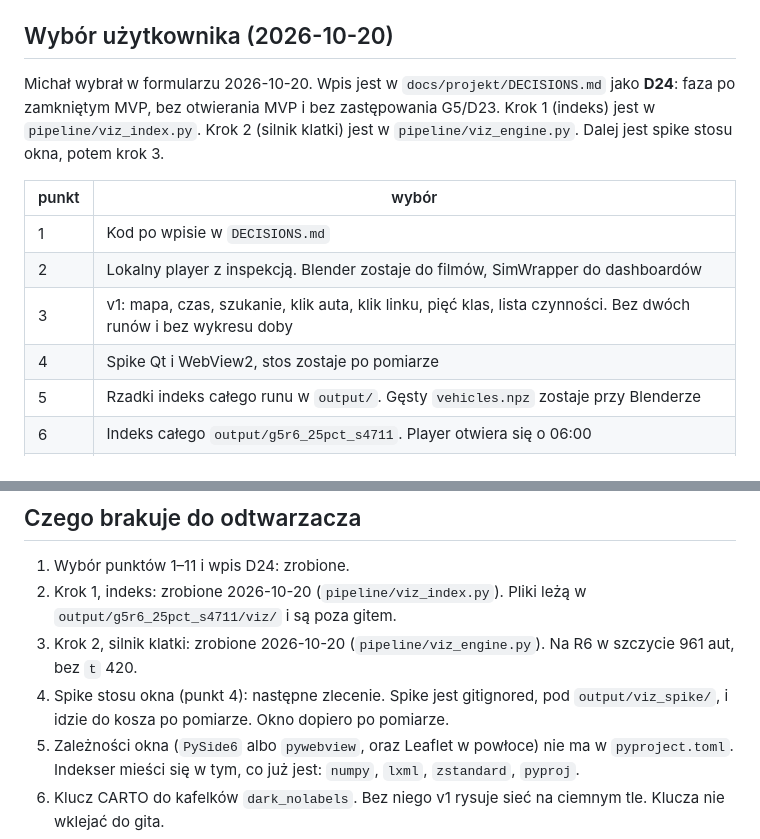
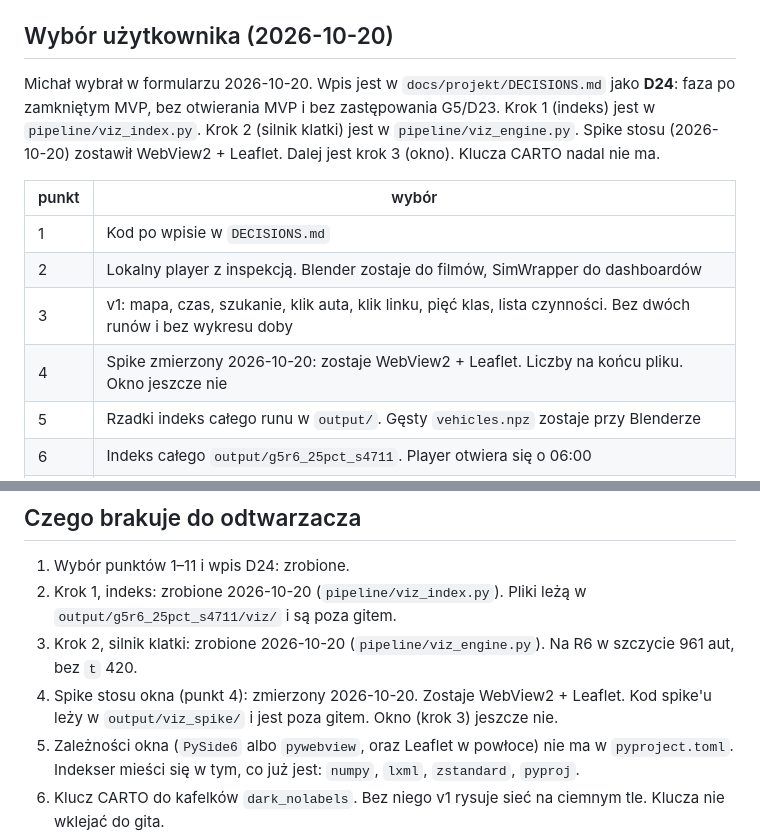
Before and after one commit to GISBoost/easy-matplayer, a Markdown page: docs/research/wizualizer_plan.md, 2 parts joined by grey strips. GitHub-like rendering.

```diff
--- a/docs/research/wizualizer_plan.md
+++ b/docs/research/wizualizer_plan.md
@@ -4,14 +4,14 @@ Data: 2026-10-20. Plan lokalny. Nie jest fazą w `TASKS.md`. Recenzja faktów: `
 
 ## Wybór użytkownika (2026-10-20)
 
-Michał wybrał w formularzu 2026-10-20. Wpis jest w `docs/projekt/DECISIONS.md` jako **D24**: faza po zamkniętym MVP, bez otwierania MVP i bez zastępowania G5/D23. Krok 1 (indeks) jest w `pipeline/viz_index.py`. Krok 2 (silnik klatki) jest w `pipeline/viz_engine.py`. Dalej jest spike stosu okna, potem krok 3.
+Michał wybrał w formularzu 2026-10-20. Wpis jest w `docs/projekt/DECISIONS.md` jako **D24**: faza po zamkniętym MVP, bez otwierania MVP i bez zastępowania G5/D23. Krok 1 (indeks) jest w `pipeline/viz_index.py`. Krok 2 (silnik klatki) jest w `pipeline/viz_engine.py`. Spike stosu (2026-10-20) zostawił WebView2 + Leaflet. Dalej jest krok 3 (okno). Klucza CARTO nadal nie ma.
 
 | punkt | wybór |
 |---|---|
 | 1 | Kod po wpisie w `DECISIONS.md` |
 | 2 | Lokalny player z inspekcją. Blender zostaje do filmów, SimWrapper do dashboardów |
 | 3 | v1: mapa, czas, szukanie, klik auta, klik linku, pięć klas, lista czynności. Bez dwóch runów i bez wykresu doby |
-| 4 | Spike Qt i WebView2, stos zostaje po pomiarze |
+| 4 | Spike zmierzony 2026-10-20: zostaje WebView2 + Leaflet. Liczby na końcu pliku. Okno jeszcze nie |
 | 5 | Rzadki indeks całego runu w `output/`. Gęsty `vehicles.npz` zostaje przy Blenderze |
 | 6 | Indeks całego `output/g5r6_25pct_s4711`. Player otwiera się o 06:00 |
 | 7 | Pięć klas (`r`, `c`, `o`, `t`, `h`), na starcie wszystkie włączone. Kolor auta = prędkość |
@@ -33,7 +33,7 @@ Maszyna: 16 GB RAM, Windows, Python 3.12 (`uv`), Java 25 tylko do symulacji. Bud
 1. Wybór punktów 1–11 i wpis D24: zrobione.
 2. Krok 1, indeks: zrobione 2026-10-20 (`pipeline/viz_index.py`). Pliki leżą w `output/g5r6_25pct_s4711/viz/` i są poza gitem.
 3. Krok 2, silnik klatki: zrobione 2026-10-20 (`pipeline/viz_engine.py`). Na R6 w szczycie 961 aut, bez `t` 420.
-4. Spike stosu okna (punkt 4): następne zlecenie. Spike jest gitignored, pod `output/viz_spike/`, i idzie do kosza po pomiarze. Okno dopiero po pomiarze.
+4. Spike stosu okna (punkt 4): zmierzony 2026-10-20. Zostaje WebView2 + Leaflet. Kod spike'u leży w `output/viz_spike/` i jest poza gitem. Okno (krok 3) jeszcze nie.
 5. Zależności okna (`PySide6` albo `pywebview`, oraz Leaflet w powłoce) nie ma w `pyproject.toml`. Indekser mieści się w tym, co już jest: `numpy`, `lxml`, `zstandard`, `pyproj`.
 6. Klucz CARTO do kafelków `dark_nolabels`. Bez niego v1 rysuje sieć na ciemnym tle. Klucza nie wklejać do gita.
 
```
Also changed, not shown: other parts of docs/research/wizualizer_plan.md (+21 -2 lines), docs/research/wizualizer_spike.png (added).
